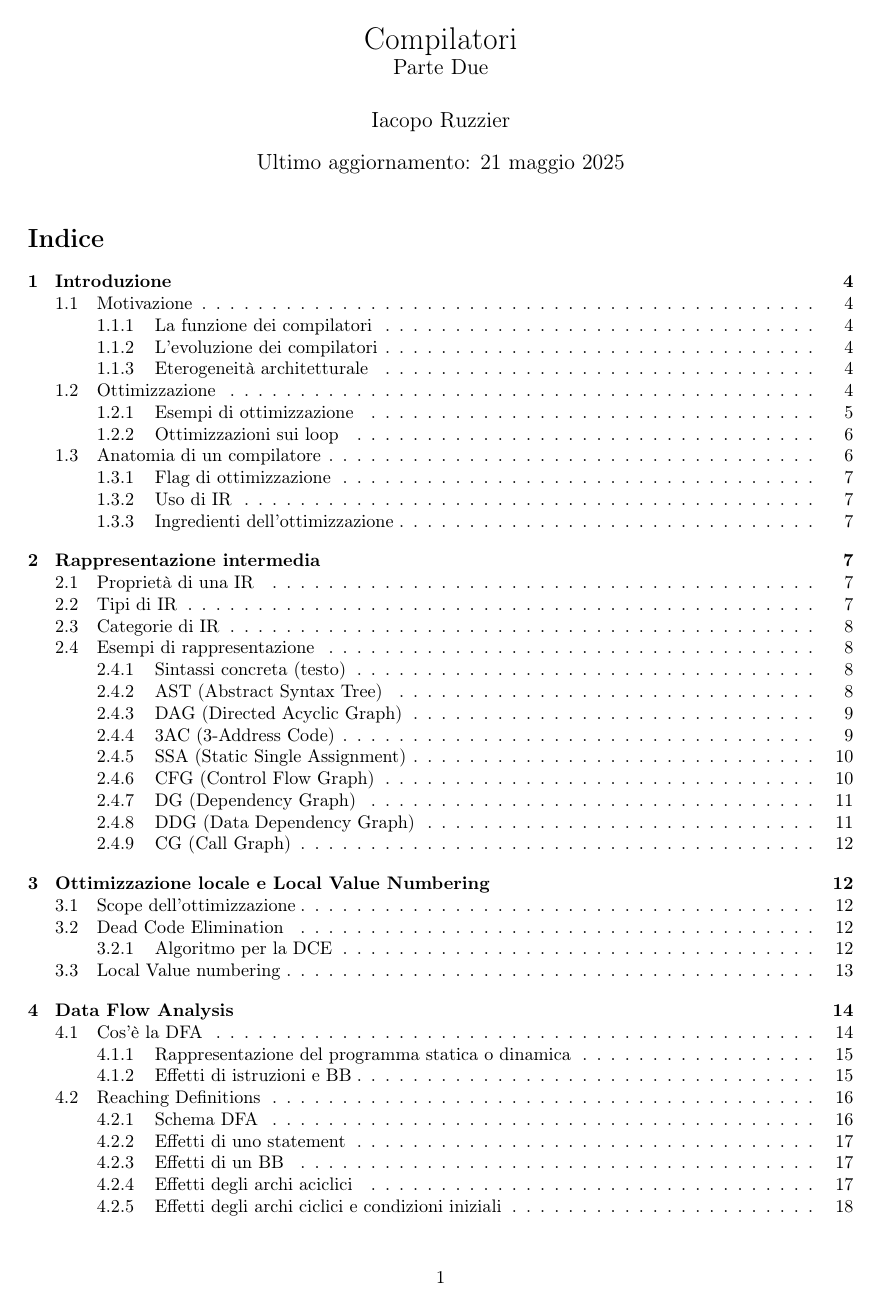
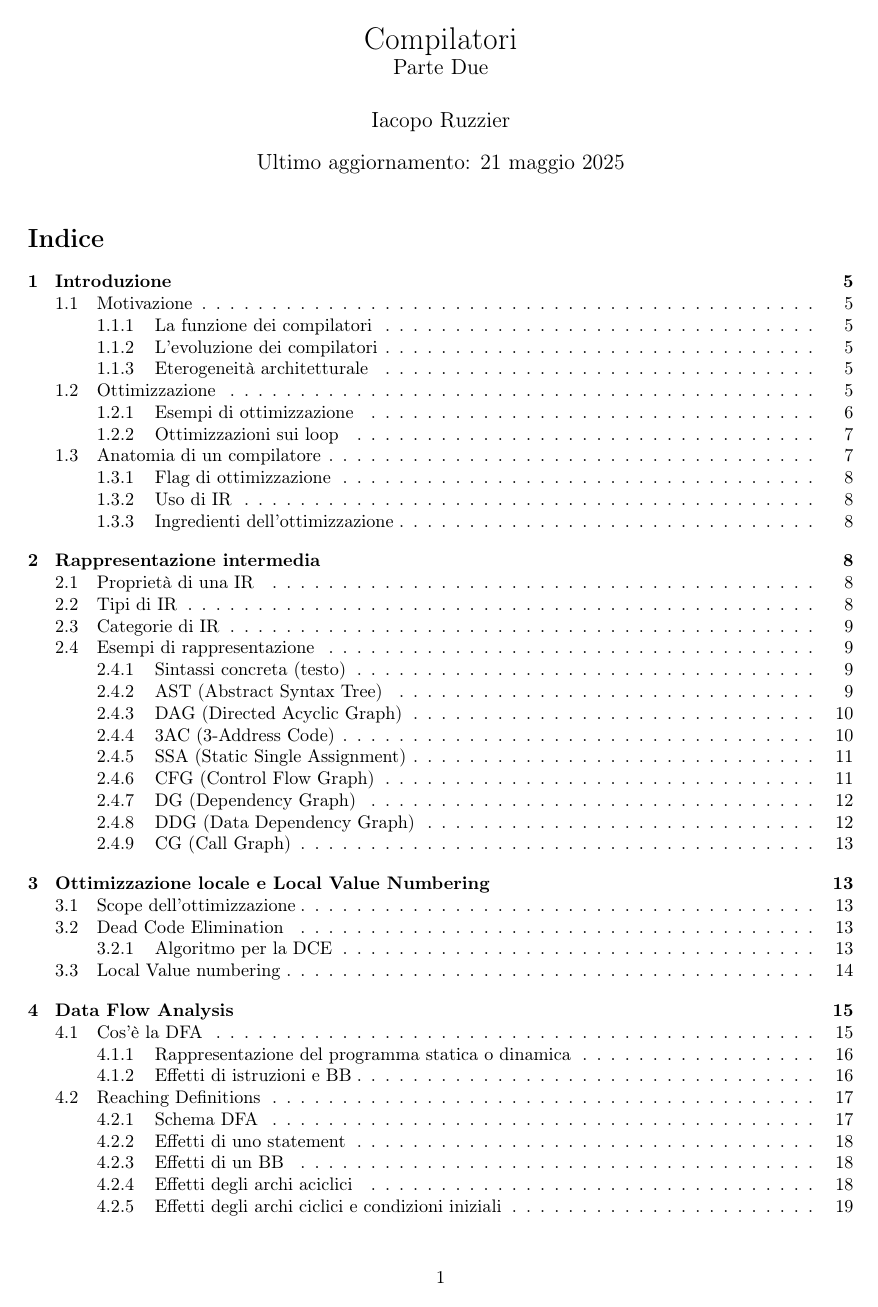
Before and after one commit to Hoolywear/III-ANNO-UniMoRE, a LaTeX document (COMPILATORI/marongiu/appunti_tex/appunti_comp_due_teoria.tex): page 1 of 39 before the commit and page 1 of 40 after it. The pictures show the PDF file COMPILATORI/marongiu/appunti_tex/appunti_comp_due_teoria.pdf that the author committed with the source.

Commit message:
update appunti tex compi 2 teoria

```diff
--- a/COMPILATORI/marongiu/appunti_tex/appunti_comp_due_teoria.tex
+++ b/COMPILATORI/marongiu/appunti_tex/appunti_comp_due_teoria.tex
@@ -7,6 +7,7 @@
 \begin{document}
 \maketitle
 \tableofcontents
+\newpage~
 \newpage
 \section{Introduzione}
 
```
Also changed, not shown: COMPILATORI/marongiu/appunti_tex/appunti_comp_due_teoria.pdf.
